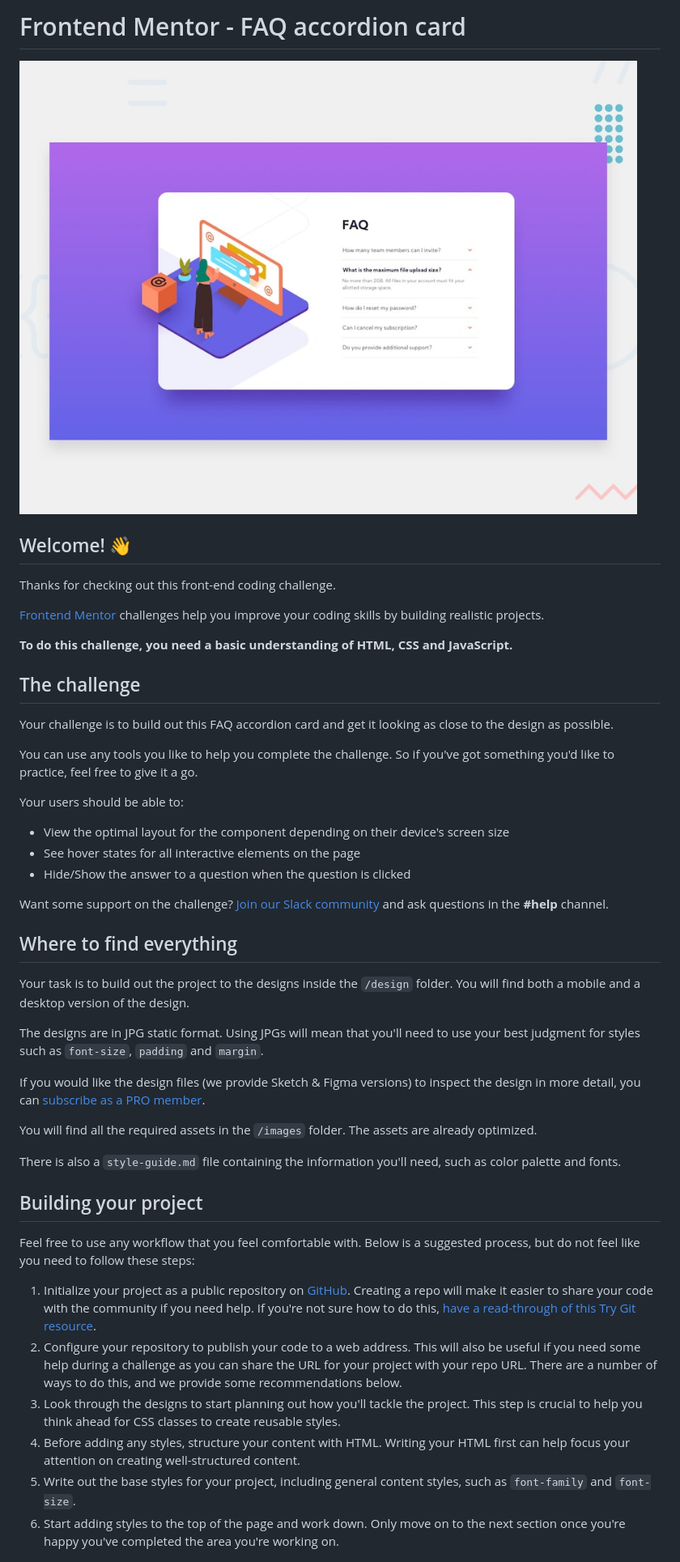
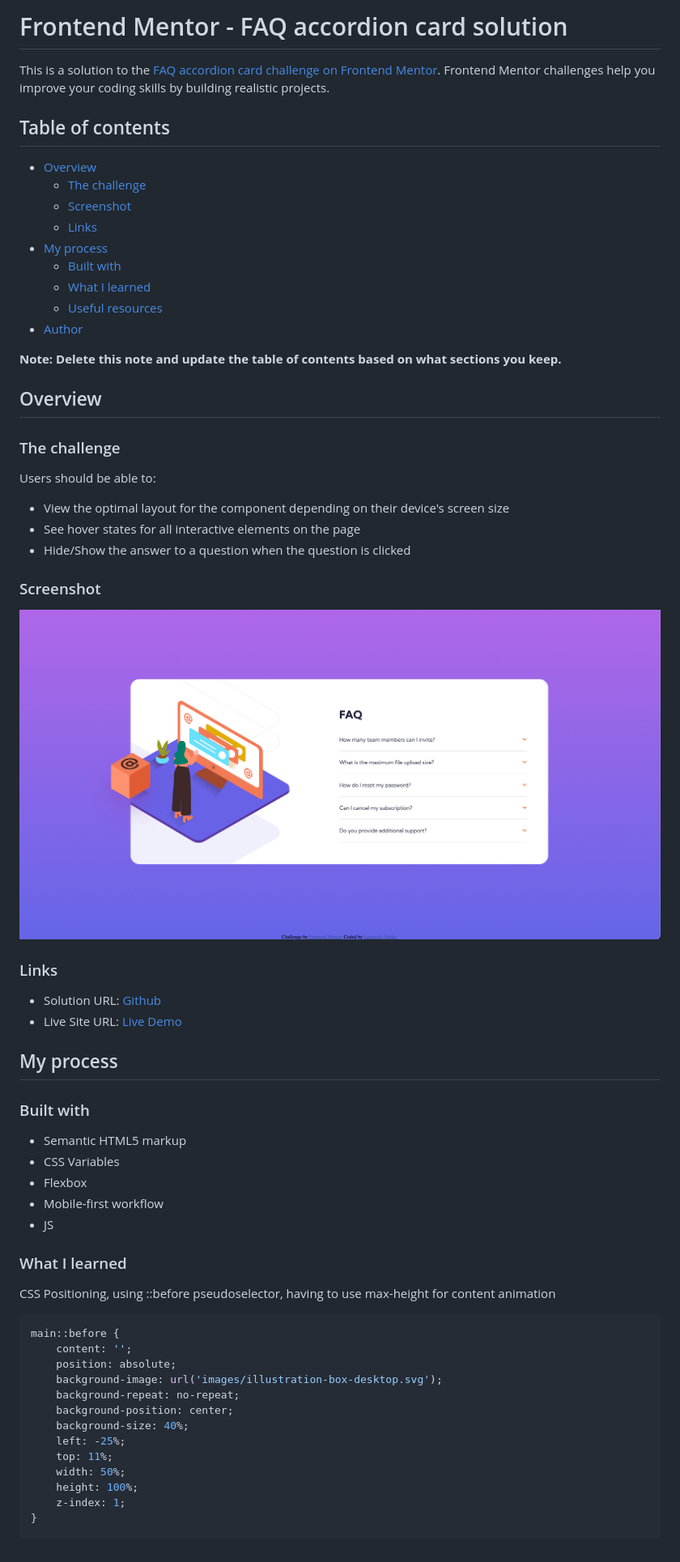
Before and after one commit to valdes91/faq-accordion-card, a Markdown page: README.md, the part around the change printed below. Shown: that part at 81% size. Drawn GitHub-style; pictures changed too: images/screenshot.png (added).

Commit message:
fill out README

````diff
--- a/README.md
+++ b/README.md
@@ -1,49 +1,66 @@
-# Frontend Mentor - FAQ accordion card
+# Frontend Mentor - FAQ accordion card solution
 
-![Design preview for the FAQ accordion card coding challenge](./design/desktop-preview.jpg)
+This is a solution to the [FAQ accordion card challenge on Frontend Mentor](https://www.frontendmentor.io/challenges/faq-accordion-card-XlyjD0Oam). Frontend Mentor challenges help you improve your coding skills by building realistic projects.
 
-## Welcome! 👋
+## Table of contents
 
-Thanks for checking out this front-end coding challenge.
+- [Overview](#overview)
+  - [The challenge](#the-challenge)
+  - [Screenshot](#screenshot)
+  - [Links](#links)
+- [My process](#my-process)
+  - [Built with](#built-with)
+  - [What I learned](#what-i-learned)
+  - [Useful resources](#useful-resources)
+- [Author](#author)
 
-[Frontend Mentor](https://www.frontendmentor.io) challenges help you improve your coding skills by building realistic projects.
+**Note: Delete this note and update the table of contents based on what sections you keep.**
 
-**To do this challenge, you need a basic understanding of HTML, CSS and JavaScript.**
+## Overview
 
-## The challenge
+### The challenge
 
-Your challenge is to build out this FAQ accordion card and get it looking as close to the design as possible.
-
-You can use any tools you like to help you complete the challenge. So if you've got something you'd like to practice, feel free to give it a go.
-
-Your users should be able to:
+Users should be able to:
 
 - View the optimal layout for the component depending on their device's screen size
 - See hover states for all interactive elements on the page
 - Hide/Show the answer to a question when the question is clicked
 
-Want some support on the challenge? [Join our Slack community](https://www.frontendmentor.io/slack) and ask questions in the **#help** channel.
+### Screenshot
 
-## Where to find everything
+![](./images/screenshot.png)
 
-Your task is to build out the project to the designs inside the `/design` folder. You will find both a mobile and a desktop version of the design.
+### Links
 
-The designs are in JPG static format. Using JPGs will mean that you'll need to use your best judgment for styles such as `font-size`, `padding` and `margin`.
+- Solution URL: [Github](https://your-solution-url.com)
+- Live Site URL: [Live Demo](https://sprightly-blini-09df17.netlify.app/)
 
-If you would like the design files (we provide Sketch & Figma versions) to inspect the design in more detail, you can [subscribe as a PRO member](https://www.frontendmentor.io/pro).
+## My process
 
-You will find all the required assets in the `/images` folder. The assets are already optimized.
+### Built with
 
-There is also a `style-guide.md` file containing the information you'll need, such as color palette and fonts.
+- Semantic HTML5 markup
+- CSS Variables
+- Flexbox
+- Mobile-first workflow
+- JS
 
-## Building your project
+### What I learned
 
-Feel free to use any workflow that you feel comfortable with. Below is a suggested process, but do not feel like you need to follow these steps:
+CSS Positioning, using ::before pseudoselector, having to use max-height for content animation
 
-1. Initialize your project as a public repository on [GitHub](https://github.com/). Creating a repo will make it easier to share your code with the community if you need help. If you're not sure how to do this, [have a read-through of this Try Git resource](https://try.github.io/).
-2. Configure your repository to publish your code to a web address. This will also be useful if you need some help during a challenge as you can share the URL for your project with your repo URL. There are a number of ways to do this, and we provide some recommendations below.
-3. Look through the designs to start planning out how you'll tackle the project. This step is crucial to help you think ahead for CSS classes to create reusable styles.
-4. Before adding any styles, structure your content with HTML. Writing your HTML first can help focus your attention on creating well-structured content.
-5. Write out the base styles for your project, including general content styles, such as `font-family` and `font-size`.
-6. Start adding styles to the top of the page and work down. Only move on to the next section once you're happy you've completed the area you're working on.
+```css
+main::before {
+	content: '';
+	position: absolute;
+	background-image: url('images/illustration-box-desktop.svg');
+	background-repeat: no-repeat;
+	background-position: center;
+	background-size: 40%;
+	left: -25%;
+	top: 11%;
+	width: 50%;
+	height: 100%;
+	z-index: 1;
+}
 
````
Also changed, not shown: other parts of README.md (+33 -36 lines), README-template.md (deleted, +0 -112 lines), 1 other file.
